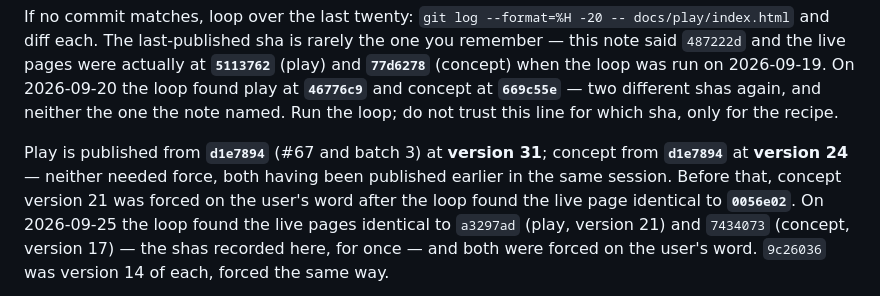
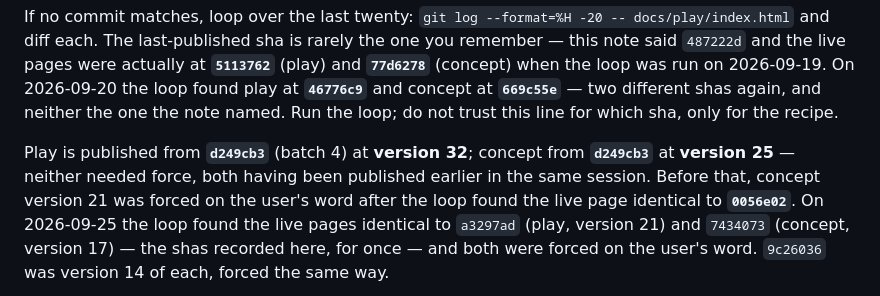
Before and after one commit to desphyxia/st-voxel-action, a Markdown page: CLAUDE.md, the part around the change. GitHub-like rendering.

Commit message:
Record the batch 4 publish: play at 32, concept at 25, both from d249cb3
Co-Authored-By: Claude Opus 5.5 <noreply@anthropic.com>
Claude-Session: https://claude.ai/code/session_0111QhkUDbq7hVJGHHhy3wwN

```diff
--- a/CLAUDE.md
+++ b/CLAUDE.md
@@ -88,8 +88,8 @@ when the loop was run on 2026-09-19. On 2026-09-20 the loop found play at **`467
 concept at **`669c55e`** — two different shas again, and neither the one the note named. Run the
 loop; do not trust this line for which sha, only for the recipe.
 
-Play is published from **`d1e7894`** (#67 and batch 3) at **version 31**; concept from
-**`d1e7894`** at **version 24** — neither needed force, both having been published earlier in
+Play is published from **`d249cb3`** (batch 4) at **version 32**; concept from
+**`d249cb3`** at **version 25** — neither needed force, both having been published earlier in
 the same session. Before that, concept version 21 was forced on the user's word after the loop found
 the live page identical to **`0056e02`**.
 On 2026-09-25 the loop found the live pages identical to `a3297ad` (play, version 21) and
```
